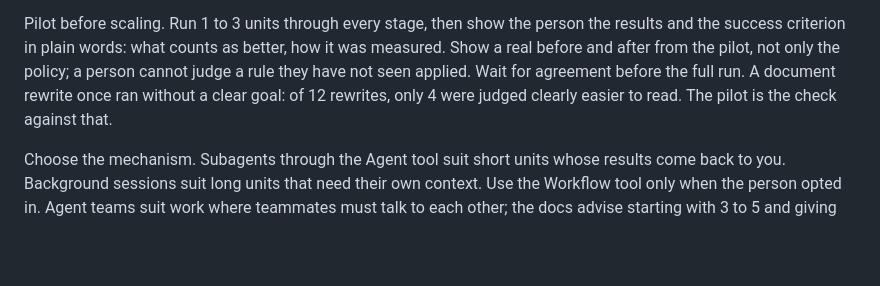
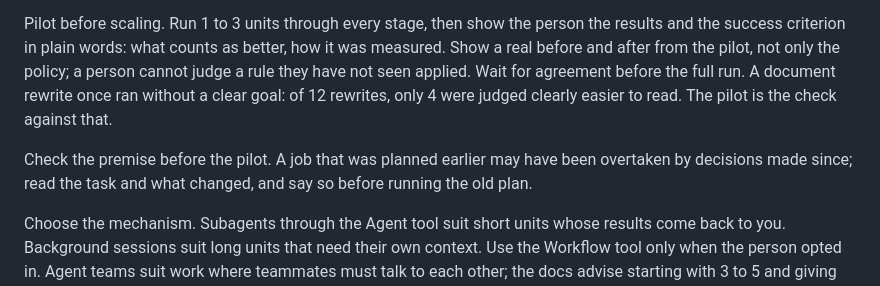
Before and after one commit to new-marty/dotclaude, a Markdown page: skills/z-orchestrate/SKILL.md, the part around the change. Drawn GitHub-style; blank space fills up the shorter version.

Commit message:
docs(z-orchestrate): check that a planned job still matches recent decisions
Found on the first real use: the planned rewrite procedure predated the
day's writing decisions and would have reproduced the old result.

Refs: TASK-7

Co-Authored-By: Claude Opus 5.5 <noreply@anthropic.com>

```diff
--- a/skills/z-orchestrate/SKILL.md
+++ b/skills/z-orchestrate/SKILL.md
@@ -31,8 +31,12 @@ person the ceiling. If it is large, say what it buys.
 Pilot before scaling. Run 1 to 3 units through every stage, then show the person the results
 and the success criterion in plain words: what counts as better, how it was measured. Show a
 real before and after from the pilot, not only the policy; a person cannot judge a rule they
-have not seen applied. Wait for agreement before the full run. A document rewrite once ran without a clear goal: of 12 rewrites,
-only 4 were judged clearly easier to read. The pilot is the check against that.
+have not seen applied. Wait for agreement before the full run. A document rewrite once ran
+without a clear goal: of 12 rewrites, only 4 were judged clearly easier to read. The pilot is
+the check against that.
+
+Check the premise before the pilot. A job that was planned earlier may have been overtaken by
+decisions made since; read the task and what changed, and say so before running the old plan.
 
 Choose the mechanism. Subagents through the Agent tool suit short units whose results come
 back to you. Background sessions suit long units that need their own context. Use the Workflow
```
